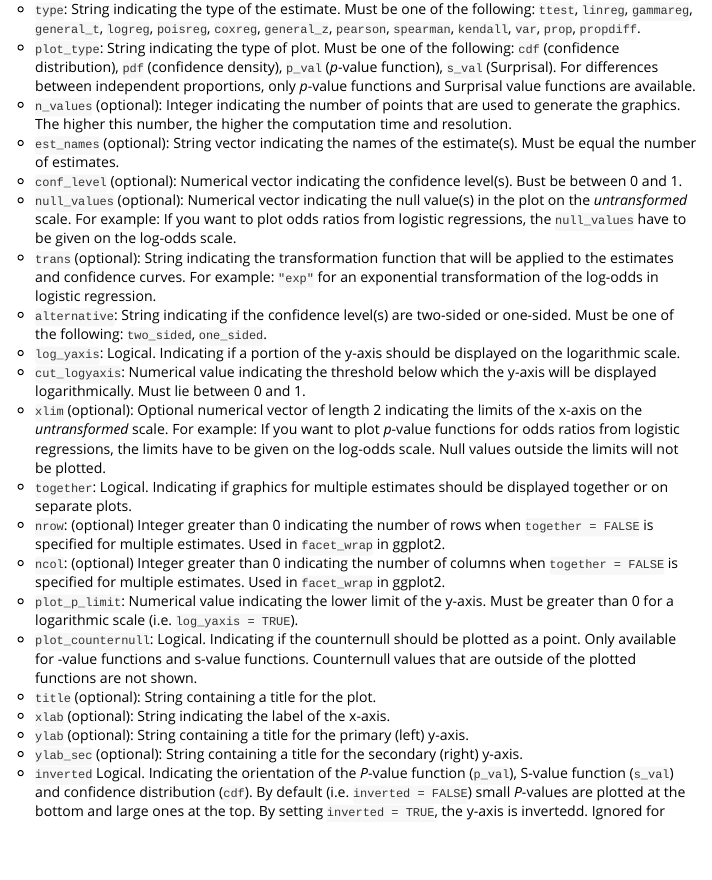
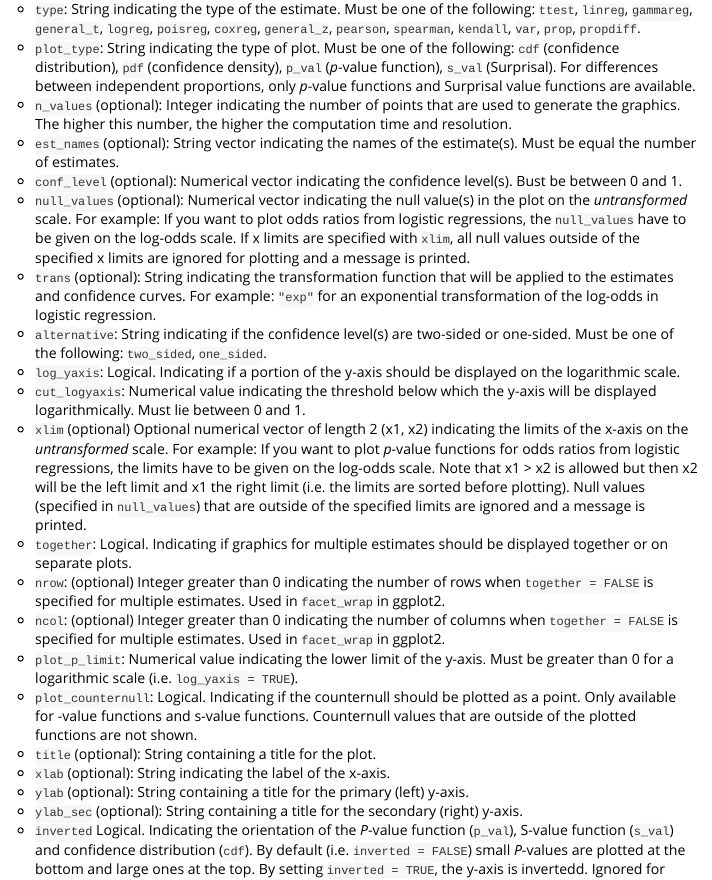
Before and after one commit to DInfanger/pvaluefunctions, an R Markdown document (vignettes/pvaluefun.Rmd): the page in a window 1100 px wide, from 1360 px down. Rendered offline with R 4.5, knitr and Pandoc, with nearby package versions; some code elsewhere in the file could not run offline; long lines of code are wrapped; common packages that the code uses without loading them are loaded.

Commit message:
Small changes to the parameter descriptions.

```diff
--- a/vignettes/pvaluefun.Rmd
+++ b/vignettes/pvaluefun.Rmd
@@ -82,12 +82,12 @@ There is only one function needed to create the plots: `conf_dist()`. The functi
 * `n_values` (optional): Integer indicating the number of points that are used to generate the graphics. The higher this number, the higher the computation time and resolution.
 * `est_names` (optional): String vector indicating the names of the estimate(s). Must be equal the number of estimates.
 * `conf_level` (optional): Numerical vector indicating the confidence level(s). Bust be between 0 and 1.
-* `null_values` (optional): Numerical vector indicating the null value(s) in the plot on the *untransformed* scale. For example: If you want to plot odds ratios from logistic regressions, the `null_values` have to be given on the log-odds scale.
+* `null_values` (optional): Numerical vector indicating the null value(s) in the plot on the *untransformed* scale. For example: If you want to plot odds ratios from logistic regressions, the `null_values` have to be given on the log-odds scale. If x limits are specified with `xlim`, all null values outside of the specified x limits are ignored for plotting and a message is printed.
 * `trans` (optional): String indicating the transformation function that will be applied to the estimates and confidence curves. For example: `"exp"` for an exponential transformation of the log-odds in logistic regression.
 * `alternative`: String indicating if the confidence level(s) are two-sided or one-sided. Must be one of the following: `two_sided`, `one_sided`.
 * `log_yaxis`: Logical. Indicating if a portion of the y-axis should be displayed on the logarithmic scale.
 * `cut_logyaxis`: Numerical value indicating the threshold below which the y-axis will be displayed logarithmically. Must lie between 0 and 1.
-* `xlim` (optional): Optional numerical vector of length 2 indicating the limits of the x-axis on the *untransformed* scale. For example: If you want to plot *p*-value functions for odds ratios from logistic regressions, the limits have to be given on the log-odds scale. Null values outside the limits will not be plotted.
+* `xlim` (optional) Optional numerical vector of length 2 (x1, x2) indicating the limits of the x-axis on the *untransformed* scale. For example: If you want to plot *p*-value functions for odds ratios from logistic regressions, the limits have to be given on the log-odds scale. Note that x1 > x2 is allowed but then x2 will be the left limit and x1 the right limit (i.e. the limits are sorted before plotting). Null values (specified in `null_values`) that are outside of the specified limits are ignored and a message is printed.
 * `together`: Logical. Indicating if graphics for multiple estimates should be displayed together or on separate plots.
 * `nrow`: (optional) Integer greater than 0 indicating the number of rows when `together = FALSE` is specified for multiple estimates. Used in `facet_wrap` in ggplot2.
 * `ncol`: (optional) Integer greater than 0 indicating the number of columns when `together = FALSE` is specified for multiple estimates. Used in `facet_wrap` in ggplot2.
```
Also changed, not shown: vignettes/pvaluefun.Rmd (4 more changed lines).
